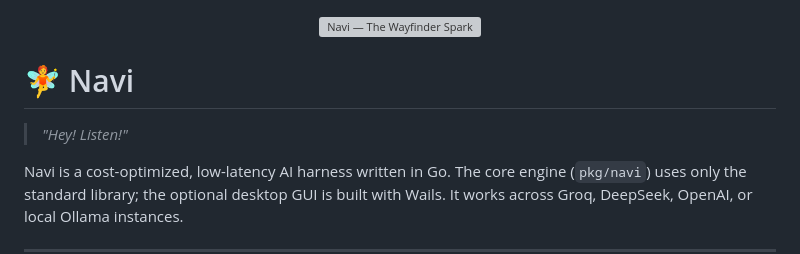
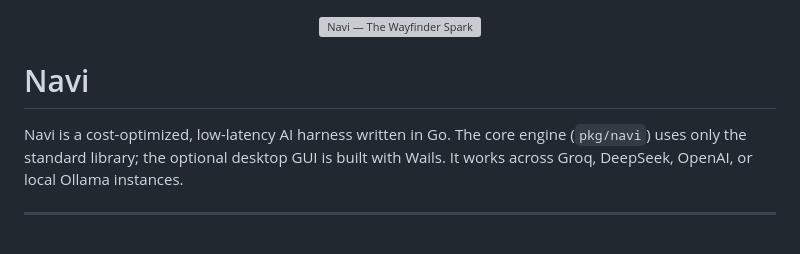
Before and after one commit to JohnEsleyer/navi, a Markdown page: README.md, the part around the change. Drawn GitHub-style; blank space fills up the shorter version; grey boxes are pictures that could not be loaded.

Commit message:
Drop the tagline and fairy emoji from the README
Removes > *"Hey! Listen!"* and the emoji from the # Navi heading, so
the page now runs straight from the Wayfinder Spark icon into the
title and description.

```diff
--- a/README.md
+++ b/README.md
@@ -4,9 +4,7 @@
   <img src="assets/navi-icon.svg" width="80" height="80" alt="Navi — The Wayfinder Spark">
 </p>
 
-# 🧚 Navi
-
-> *"Hey! Listen!"*
+# Navi
 
 Navi is a cost-optimized, low-latency AI harness written in Go. The core engine (`pkg/navi`) uses only the standard library; the optional desktop GUI is built with Wails. It works across Groq, DeepSeek, OpenAI, or local Ollama instances.
 
```
